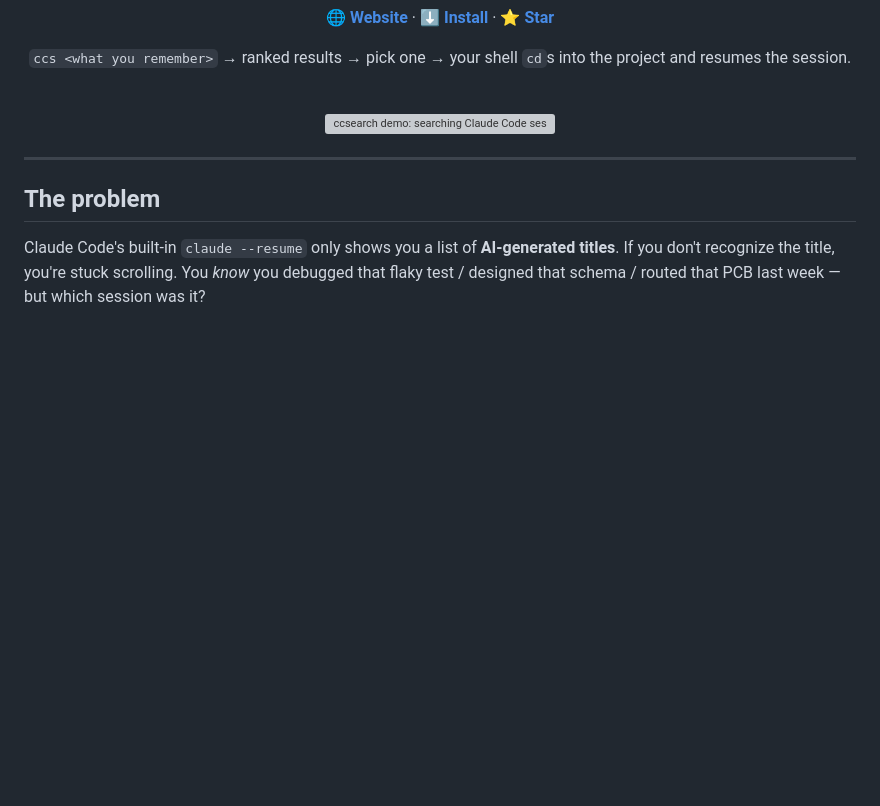
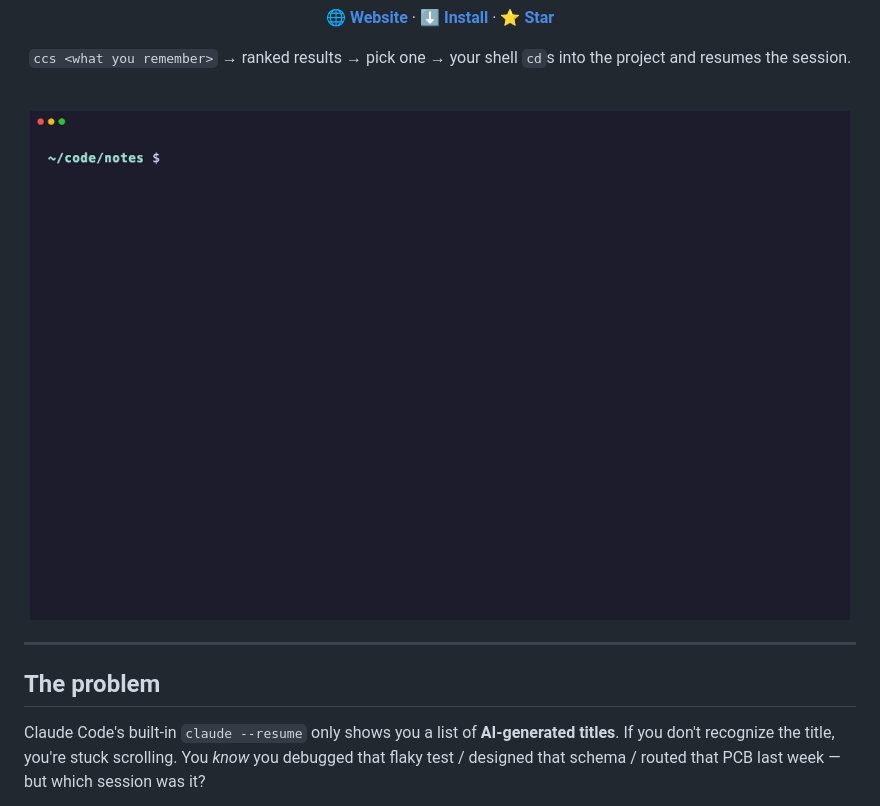
Before and after one commit to yaalsn/ccsearch, a Markdown page: README.md, the part around the change. Drawn GitHub-style; pictures changed too: assets/demo.gif (added); blank space fills up the shorter version; grey boxes are pictures that could not be loaded.

Commit message:
Add animated demo GIF (recorded via VHS against synthetic data)
demo/ contains a reproducible recording harness: seed.sh builds a throwaway
~/.claude with synthetic cc-logo-pcb sessions and a stub claude, setup-env.sh
wires the shell integration, and ccs.tape renders assets/demo.gif with VHS —
so the public demo never shows any real session content.

Co-Authored-By: Claude Opus 4.8 (1M context) <noreply@anthropic.com>

```diff
--- a/README.md
+++ b/README.md
@@ -15,7 +15,7 @@
 
 <br>
 
-<img src="assets/demo.svg" alt="ccsearch demo: searching Claude Code sessions and resuming one" width="780">
+<img src="assets/demo.gif" alt="ccsearch demo: searching Claude Code sessions and resuming one" width="820">
 
 </div>
 
```
Also changed, not shown: docs/demo.gif (added), 5 other files.
